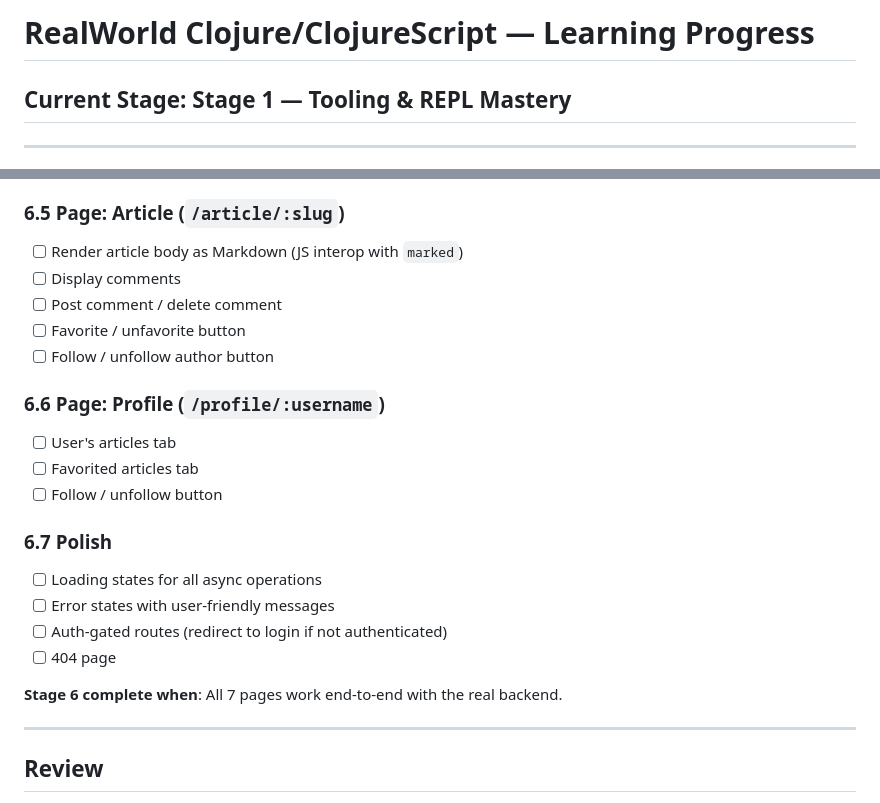
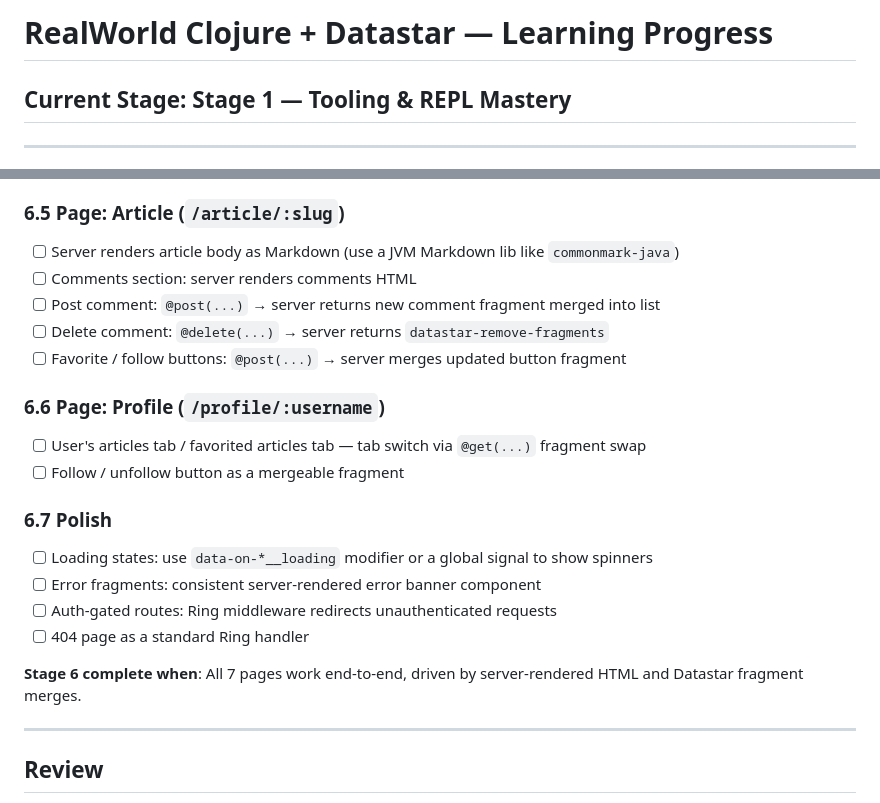
Before and after one commit to Yaiba/cljrealworld, a Markdown page: tasks/todo.md, 2 parts joined by grey strips. Drawn GitHub-style.

```diff
--- a/tasks/todo.md
+++ b/tasks/todo.md
@@ -1,4 +1,4 @@
-# RealWorld Clojure/ClojureScript — Learning Progress
+# RealWorld Clojure + Datastar — Learning Progress
 
 ## Current Stage: Stage 1 — Tooling & REPL Mastery
 
@@ -218,23 +211,22 @@
 
 ### 6.5 Page: Article (`/article/:slug`)
-- [ ] Render article body as Markdown (JS interop with `marked`)
-- [ ] Display comments
-- [ ] Post comment / delete comment
-- [ ] Favorite / unfavorite button
-- [ ] Follow / unfollow author button
+- [ ] Server renders article body as Markdown (use a JVM Markdown lib like `commonmark-java`)
+- [ ] Comments section: server renders comments HTML
+- [ ] Post comment: `@post(...)` → server returns new comment fragment merged into list
+- [ ] Delete comment: `@delete(...)` → server returns `datastar-remove-fragments`
+- [ ] Favorite / follow buttons: `@post(...)` → server merges updated button fragment
 
 ### 6.6 Page: Profile (`/profile/:username`)
-- [ ] User's articles tab
-- [ ] Favorited articles tab
-- [ ] Follow / unfollow button
+- [ ] User's articles tab / favorited articles tab — tab switch via `@get(...)` fragment swap
+- [ ] Follow / unfollow button as a mergeable fragment
 
 ### 6.7 Polish
-- [ ] Loading states for all async operations
-- [ ] Error states with user-friendly messages
-- [ ] Auth-gated routes (redirect to login if not authenticated)
-- [ ] 404 page
+- [ ] Loading states: use `data-on-*__loading` modifier or a global signal to show spinners
+- [ ] Error fragments: consistent server-rendered error banner component
+- [ ] Auth-gated routes: Ring middleware redirects unauthenticated requests
+- [ ] 404 page as a standard Ring handler
 
-**Stage 6 complete when**: All 7 pages work end-to-end with the real backend.
+**Stage 6 complete when**: All 7 pages work end-to-end, driven by server-rendered HTML and Datastar fragment merges.
 
 ---
 
```
Also changed, not shown: other parts of tasks/todo.md (+39 -46 lines), AGENTS.md (+30 -34 lines).
